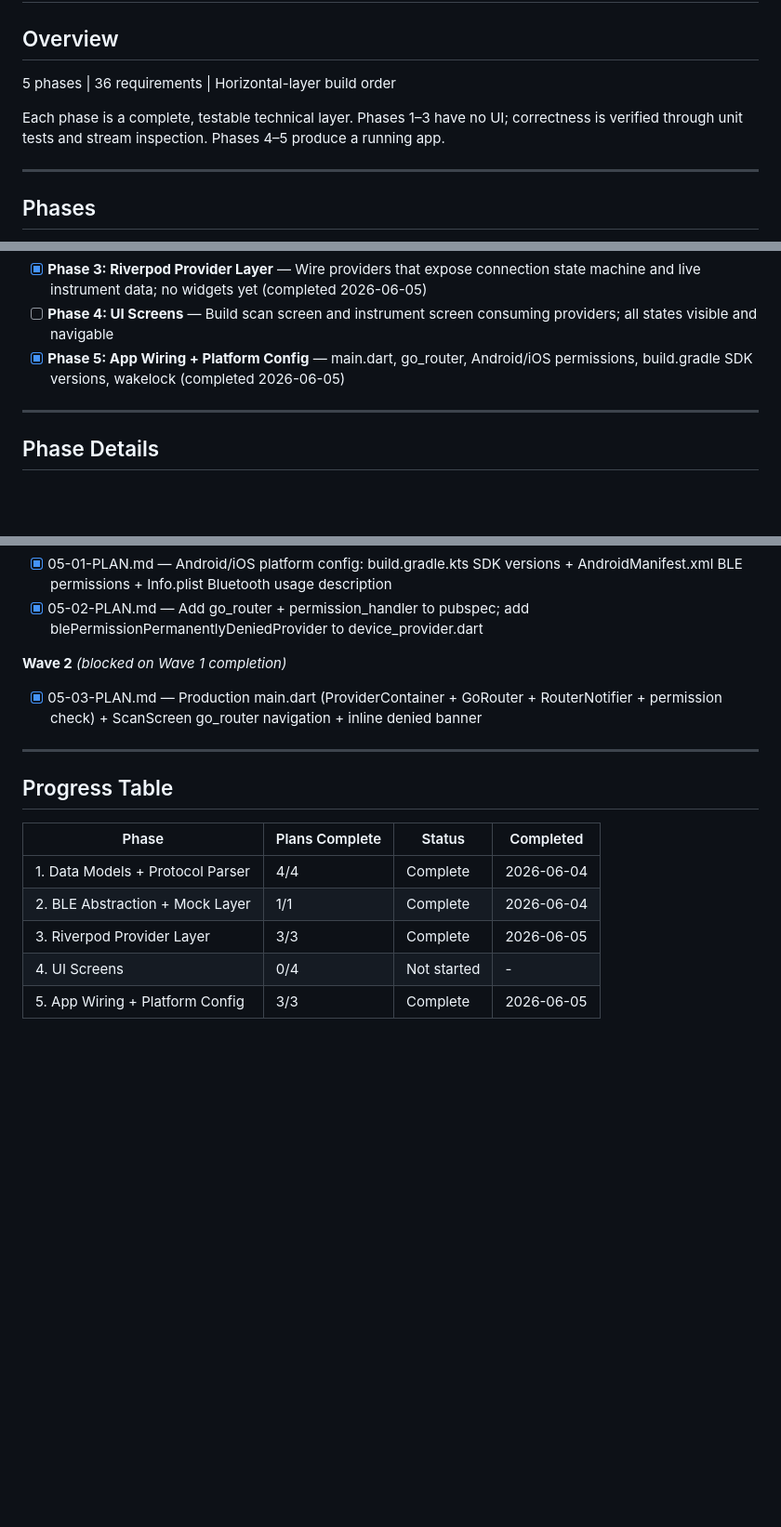
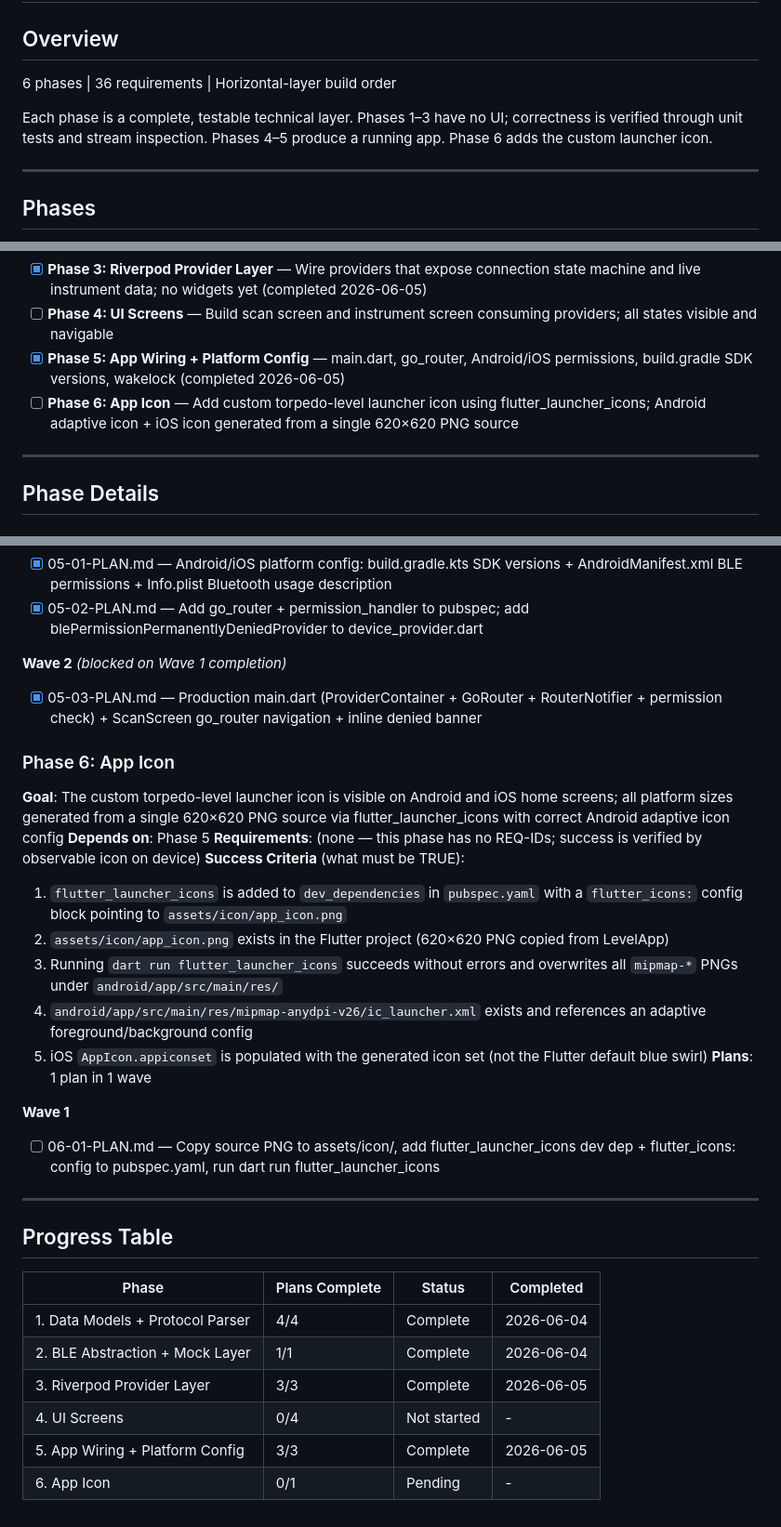
Before and after one commit to soldernerd/LevelAppMobile, a Markdown page: .planning/ROADMAP.md, 3 parts joined by grey strips. Shown at 93% size. Drawn GitHub-style; blank space fills up the shorter version.

Commit message:
docs(06): create phase 6 plan — flutter_launcher_icons icon generation
Co-Authored-By: Claude Sonnet 4.6 <noreply@anthropic.com>

```diff
--- a/.planning/ROADMAP.md
+++ b/.planning/ROADMAP.md
@@ -2,9 +2,9 @@
 
 ## Overview
 
-5 phases | 36 requirements | Horizontal-layer build order
+6 phases | 36 requirements | Horizontal-layer build order
 
-Each phase is a complete, testable technical layer. Phases 1–3 have no UI; correctness is verified through unit tests and stream inspection. Phases 4–5 produce a running app.
+Each phase is a complete, testable technical layer. Phases 1–3 have no UI; correctness is verified through unit tests and stream inspection. Phases 4–5 produce a running app. Phase 6 adds the custom launcher icon.
 
 ---
 
@@ -15,6 +15,7 @@ Each phase is a complete, testable technical layer. Phases 1–3 have no UI; cor
 - [x] **Phase 3: Riverpod Provider Layer** — Wire providers that expose connection state machine and live instrument data; no widgets yet (completed 2026-06-05)
 - [ ] **Phase 4: UI Screens** — Build scan screen and instrument screen consuming providers; all states visible and navigable
 - [x] **Phase 5: App Wiring + Platform Config** — main.dart, go_router, Android/iOS permissions, build.gradle SDK versions, wakelock (completed 2026-06-05)
+- [ ] **Phase 6: App Icon** — Add custom torpedo-level launcher icon using flutter_launcher_icons; Android adaptive icon + iOS icon generated from a single 620×620 PNG source
 
 ---
 
@@ -124,6 +125,21 @@ Each phase is a complete, testable technical layer. Phases 1–3 have no UI; cor
 **Wave 2** *(blocked on Wave 1 completion)*
 - [x] 05-03-PLAN.md — Production main.dart (ProviderContainer + GoRouter + RouterNotifier + permission check) + ScanScreen go_router navigation + inline denied banner
 
+### Phase 6: App Icon
+**Goal**: The custom torpedo-level launcher icon is visible on Android and iOS home screens; all platform sizes generated from a single 620×620 PNG source via flutter_launcher_icons with correct Android adaptive icon config
+**Depends on**: Phase 5
+**Requirements**: (none — this phase has no REQ-IDs; success is verified by observable icon on device)
+**Success Criteria** (what must be TRUE):
+  1. `flutter_launcher_icons` is added to `dev_dependencies` in `pubspec.yaml` with a `flutter_icons:` config block pointing to `assets/icon/app_icon.png`
+  2. `assets/icon/app_icon.png` exists in the Flutter project (620×620 PNG copied from LevelApp)
+  3. Running `dart run flutter_launcher_icons` succeeds without errors and overwrites all `mipmap-*` PNGs under `android/app/src/main/res/`
+  4. `android/app/src/main/res/mipmap-anydpi-v26/ic_launcher.xml` exists and references an adaptive foreground/background config
+  5. iOS `AppIcon.appiconset` is populated with the generated icon set (not the Flutter default blue swirl)
+**Plans**: 1 plan in 1 wave
+
+**Wave 1**
+- [ ] 06-01-PLAN.md — Copy source PNG to assets/icon/, add flutter_launcher_icons dev dep + flutter_icons: config to pubspec.yaml, run dart run flutter_launcher_icons
+
 ---
 
 ## Progress Table
@@ -135,3 +151,4 @@ Each phase is a complete, testable technical layer. Phases 1–3 have no UI; cor
 | 3. Riverpod Provider Layer | 3/3 | Complete   | 2026-06-05 |
 | 4. UI Screens | 0/4 | Not started | - |
 | 5. App Wiring + Platform Config | 3/3 | Complete   | 2026-06-05 |
+| 6. App Icon | 0/1 | Pending | - |
```
Also changed, not shown: 1 other file.
